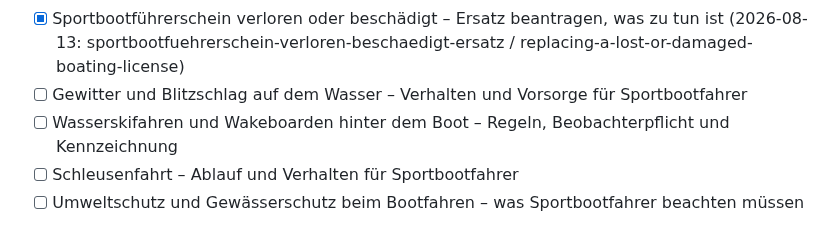
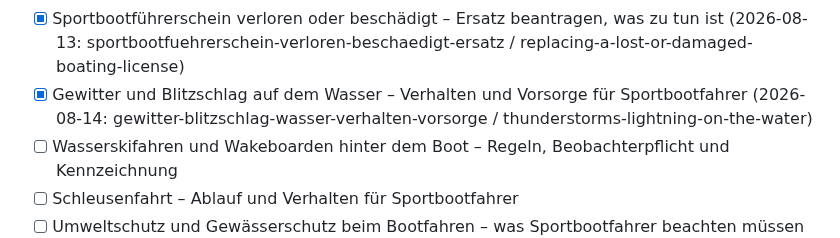
Before and after one commit to mgehler-tech/boatpass-website, a Markdown page: docs/blog-automation/topic-backlog.md, the part around the change. Rendered like a GitHub page.

Commit message:
feat(blog): Gewitter und Blitzschlag auf dem Wasser
Neuer DE+EN-Blogpost zu Gewittererkennung, Vorbereitung und Verhalten
bei Blitzschlagrisiko auf dem Wasser. Backlog-Thema abgehakt.

Co-Authored-By: Claude Sonnet 5 <noreply@anthropic.com>
Claude-Session: https://claude.ai/code/session_01XYmZ49zqLzReqPvuCmJUJC

```diff
--- a/docs/blog-automation/topic-backlog.md
+++ b/docs/blog-automation/topic-backlog.md
@@ -41,7 +41,7 @@ Slugs). Bei < 4 offenen Themen neue unten ergänzen. Keine Dopplung mit Bestand.
 - [x] Boot startklar machen im Frühjahr – Checkliste zum Saisonstart (2026-08-07: boot-startklar-machen-fruehjahr-checkliste-saisonstart / getting-your-boat-ready-spring-checklist-season-start)
 - [x] Peilung und Kollisionskurs erkennen – CPA einfach erklärt für Sportbootfahrer (2026-08-08: peilung-kollisionskurs-cpa-erklaert / bearing-collision-course-cpa-explained)
 - [x] Sportbootführerschein verloren oder beschädigt – Ersatz beantragen, was zu tun ist (2026-08-13: sportbootfuehrerschein-verloren-beschaedigt-ersatz / replacing-a-lost-or-damaged-boating-license)
-- [ ] Gewitter und Blitzschlag auf dem Wasser – Verhalten und Vorsorge für Sportbootfahrer
+- [x] Gewitter und Blitzschlag auf dem Wasser – Verhalten und Vorsorge für Sportbootfahrer (2026-08-14: gewitter-blitzschlag-wasser-verhalten-vorsorge / thunderstorms-lightning-on-the-water)
 - [ ] Wasserskifahren und Wakeboarden hinter dem Boot – Regeln, Beobachterpflicht und Kennzeichnung
 - [ ] Schleusenfahrt – Ablauf und Verhalten für Sportbootfahrer
 - [ ] Umweltschutz und Gewässerschutz beim Bootfahren – was Sportbootfahrer beachten müssen
```
Also changed, not shown: 2 other files.
